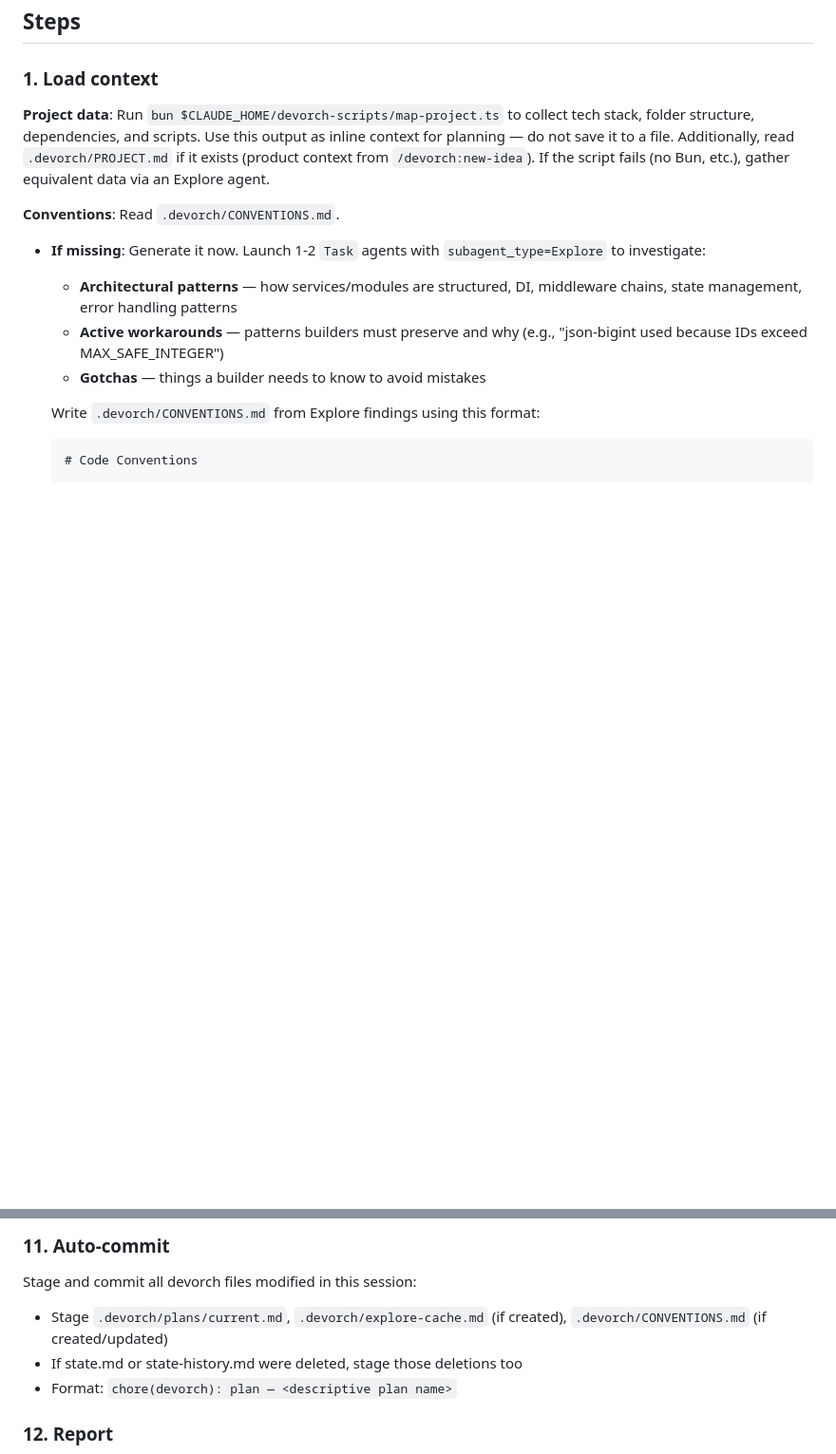
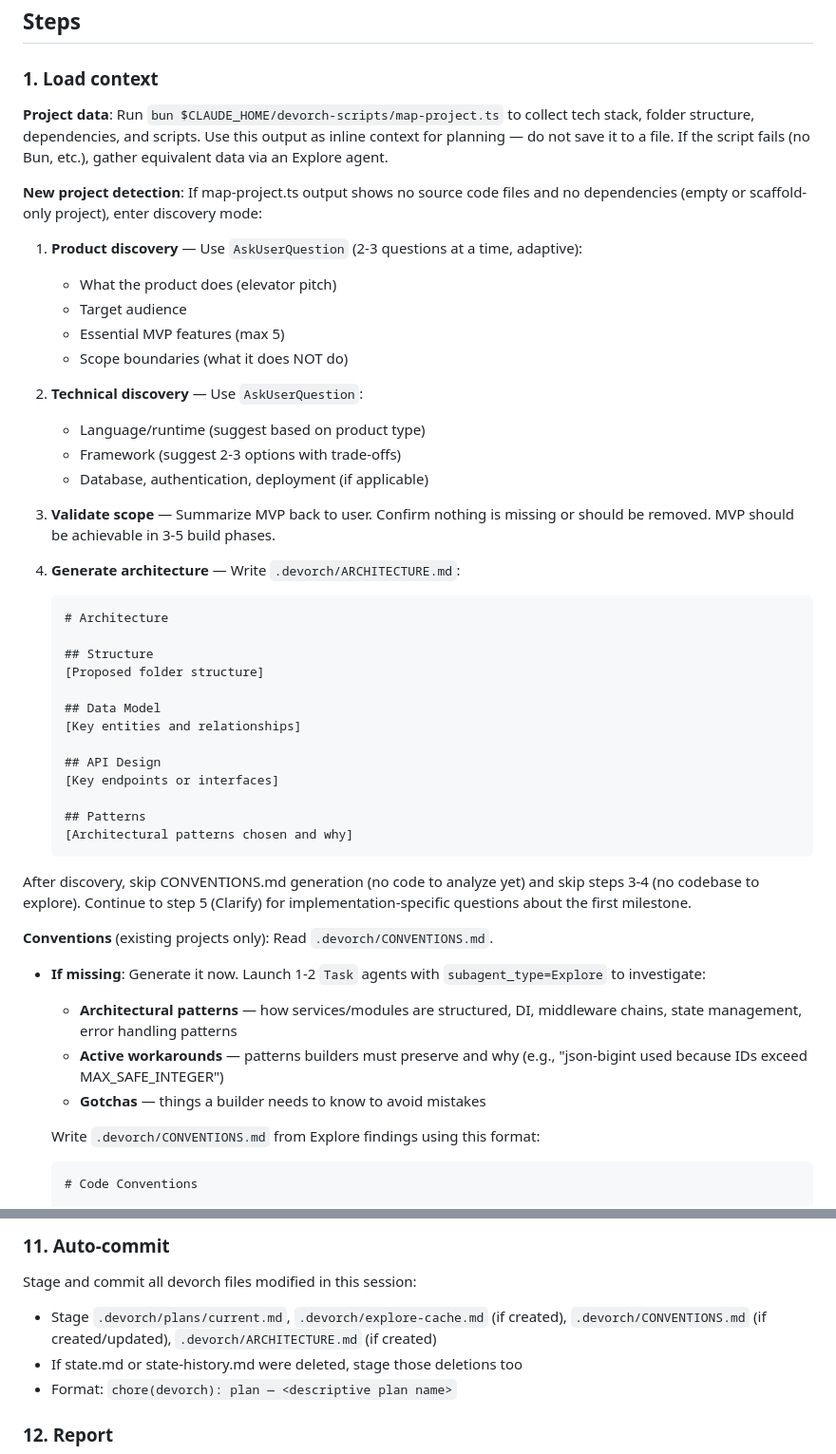
Before and after one commit to onurbamaro/devorch, a Markdown page: commands/make-plan.md, 2 parts joined by grey strips. Shown at 95% size. GitHub-like rendering; blank space fills up the shorter version.

````diff
--- a/commands/make-plan.md
+++ b/commands/make-plan.md
@@ -13,9 +13,44 @@ Create a phased implementation plan for the project.
 
 ### 1. Load context
 
-**Project data**: Run `bun $CLAUDE_HOME/devorch-scripts/map-project.ts` to collect tech stack, folder structure, dependencies, and scripts. Use this output as inline context for planning — do not save it to a file. Additionally, read `.devorch/PROJECT.md` if it exists (product context from `/devorch:new-idea`). If the script fails (no Bun, etc.), gather equivalent data via an Explore agent.
+**Project data**: Run `bun $CLAUDE_HOME/devorch-scripts/map-project.ts` to collect tech stack, folder structure, dependencies, and scripts. Use this output as inline context for planning — do not save it to a file. If the script fails (no Bun, etc.), gather equivalent data via an Explore agent.
 
-**Conventions**: Read `.devorch/CONVENTIONS.md`.
+**New project detection**: If map-project.ts output shows no source code files and no dependencies (empty or scaffold-only project), enter discovery mode:
+
+1. **Product discovery** — Use `AskUserQuestion` (2-3 questions at a time, adaptive):
+   - What the product does (elevator pitch)
+   - Target audience
+   - Essential MVP features (max 5)
+   - Scope boundaries (what it does NOT do)
+
+2. **Technical discovery** — Use `AskUserQuestion`:
+   - Language/runtime (suggest based on product type)
+   - Framework (suggest 2-3 options with trade-offs)
+   - Database, authentication, deployment (if applicable)
+
+3. **Validate scope** — Summarize MVP back to user. Confirm nothing is missing or should be removed. MVP should be achievable in 3-5 build phases.
+
+4. **Generate architecture** — Write `.devorch/ARCHITECTURE.md`:
+
+   ```markdown
+   # Architecture
+
+   ## Structure
+   [Proposed folder structure]
+
+   ## Data Model
+   [Key entities and relationships]
+
+   ## API Design
+   [Key endpoints or interfaces]
+
+   ## Patterns
+   [Architectural patterns chosen and why]
+   ```
+
+After discovery, skip CONVENTIONS.md generation (no code to analyze yet) and skip steps 3-4 (no codebase to explore). Continue to step 5 (Clarify) for implementation-specific questions about the first milestone.
+
+**Conventions** (existing projects only): Read `.devorch/CONVENTIONS.md`.
 
 - **If missing**: Generate it now. Launch 1-2 `Task` agents with `subagent_type=Explore` to investigate:
   - **Architectural patterns** — how services/modules are structured, DI, middleware chains, state management, error handling patterns
@@ -156,7 +191,7 @@ Delete `.devorch/state.md` and `.devorch/state-history.md` if they exist — a n
 ### 11. Auto-commit
 
 Stage and commit all devorch files modified in this session:
-- Stage `.devorch/plans/current.md`, `.devorch/explore-cache.md` (if created), `.devorch/CONVENTIONS.md` (if created/updated)
+- Stage `.devorch/plans/current.md`, `.devorch/explore-cache.md` (if created), `.devorch/CONVENTIONS.md` (if created/updated), `.devorch/ARCHITECTURE.md` (if created)
 - If state.md or state-history.md were deleted, stage those deletions too
 - Format: `chore(devorch): plan — <descriptive plan name>`
 
````
Also changed, not shown: README.md (+5 -12 lines), commands/new-idea.md (deleted, +0 -91 lines).
